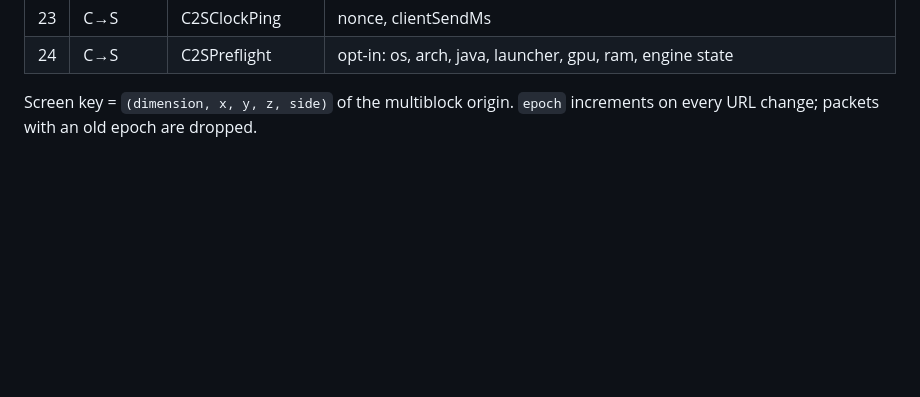
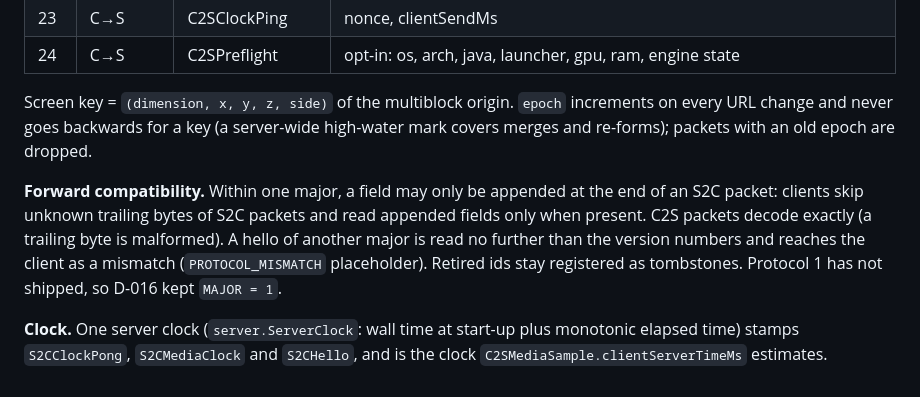
Before and after one commit to Akashiic/AkashicWeb, a Markdown page: docs/PROTOCOL.md, the part around one of its changes. GitHub-like rendering; blank space fills up the shorter version.

```diff
--- a/docs/PROTOCOL.md
+++ b/docs/PROTOCOL.md
@@ -102,4 +111,8 @@ All client→server packets are validated on the server main thread: rights, dim
 | 23 | C→S | C2SClockPing | nonce, clientSendMs |
 | 24 | C→S | C2SPreflight | opt-in: os, arch, java, launcher, gpu, ram, engine state |
 
-Screen key = `(dimension, x, y, z, side)` of the multiblock origin. `epoch` increments on every URL change; packets with an old epoch are dropped.
+Screen key = `(dimension, x, y, z, side)` of the multiblock origin. `epoch` increments on every URL change and never goes backwards for a key (a server-wide high-water mark covers merges and re-forms); packets with an old epoch are dropped.
+
+**Forward compatibility.** Within one major, a field may only be appended at the end of an S2C packet: clients skip unknown trailing bytes of S2C packets and read appended fields only when present. C2S packets decode exactly (a trailing byte is malformed). A hello of another major is read no further than the version numbers and reaches the client as a mismatch (`PROTOCOL_MISMATCH` placeholder). Retired ids stay registered as tombstones. Protocol 1 has not shipped, so D-016 kept `MAJOR = 1`.
+
+**Clock.** One server clock (`server.ServerClock`: wall time at start-up plus monotonic elapsed time) stamps `S2CClockPong`, `S2CMediaClock` and `S2CHello`, and is the clock `C2SMediaSample.clientServerTimeMs` estimates.
```
Also changed, not shown: other parts of docs/PROTOCOL.md (+19 -10 lines), docs/CONTRACTS.md (+11 -2 lines).
